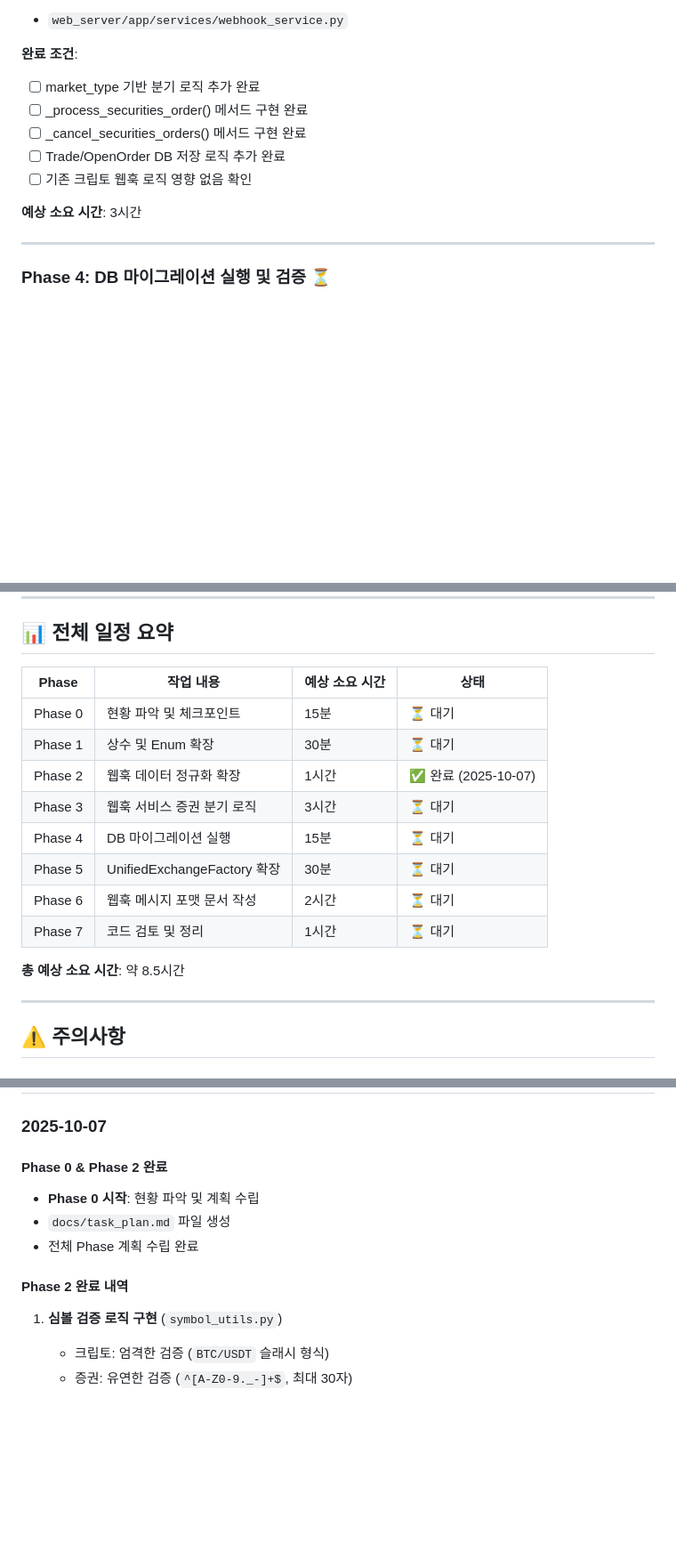
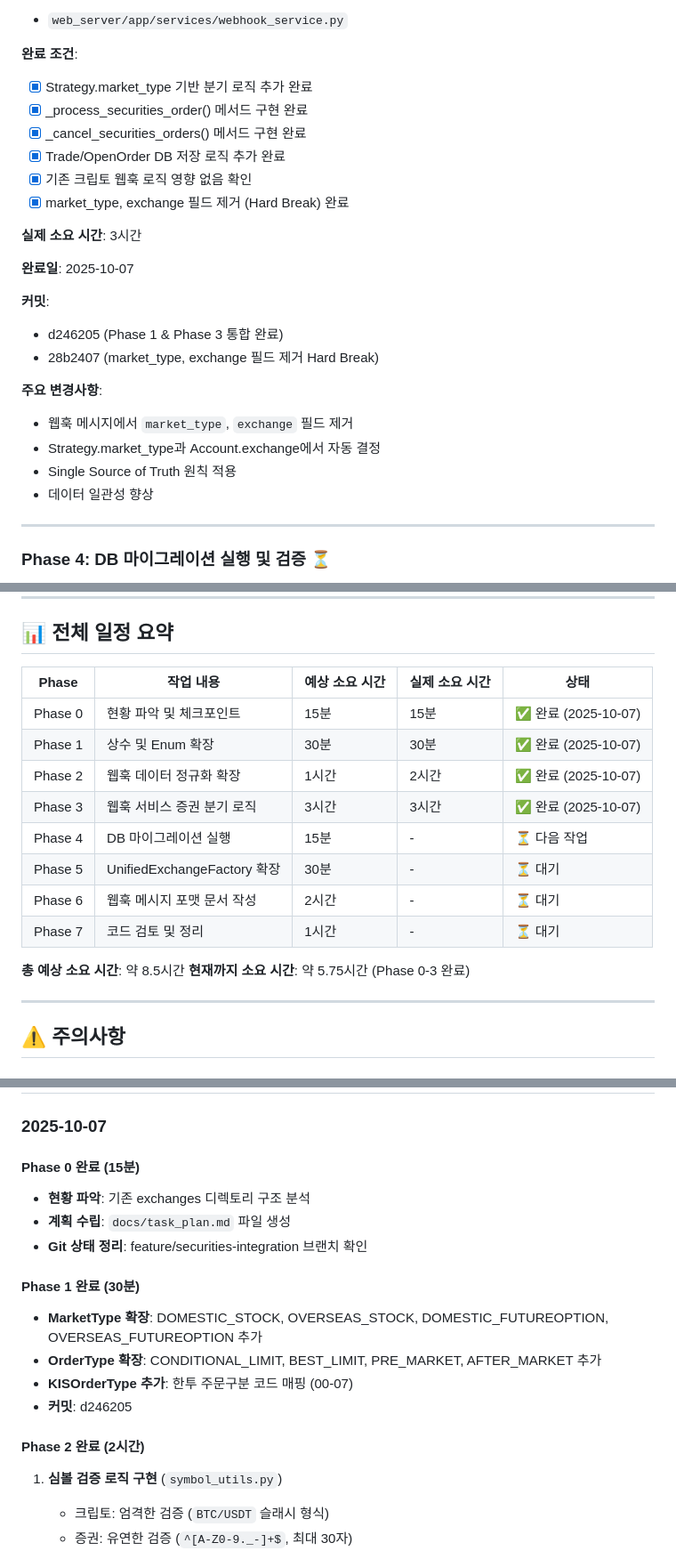
Before and after one commit to binee108/webserver, a Markdown page: docs/task_plan.md, 3 parts joined by grey strips. Shown at 89% size. Rendered like a GitHub page; blank space fills up the shorter version.

```diff
--- a/docs/task_plan.md
+++ b/docs/task_plan.md
@@ -516,13 +522,26 @@ async def _cancel_securities_orders(self, strategy, normalized_data: dict) -> di
 - `web_server/app/services/webhook_service.py`
 
 **완료 조건**:
-- [ ] market_type 기반 분기 로직 추가 완료
-- [ ] _process_securities_order() 메서드 구현 완료
-- [ ] _cancel_securities_orders() 메서드 구현 완료
-- [ ] Trade/OpenOrder DB 저장 로직 추가 완료
-- [ ] 기존 크립토 웹훅 로직 영향 없음 확인
+- [x] Strategy.market_type 기반 분기 로직 추가 완료
+- [x] _process_securities_order() 메서드 구현 완료
+- [x] _cancel_securities_orders() 메서드 구현 완료
+- [x] Trade/OpenOrder DB 저장 로직 추가 완료
+- [x] 기존 크립토 웹훅 로직 영향 없음 확인
+- [x] market_type, exchange 필드 제거 (Hard Break) 완료
 
-**예상 소요 시간**: 3시간
+**실제 소요 시간**: 3시간
+
+**완료일**: 2025-10-07
+
+**커밋**:
+- d246205 (Phase 1 & Phase 3 통합 완료)
+- 28b2407 (market_type, exchange 필드 제거 Hard Break)
+
+**주요 변경사항**:
+- 웹훅 메시지에서 `market_type`, `exchange` 필드 제거
+- Strategy.market_type과 Account.exchange에서 자동 결정
+- Single Source of Truth 원칙 적용
+- 데이터 일관성 향상
 
 ---
 
@@ -685,18 +704,19 @@ class UnifiedExchangeFactory:
 
 ## 📊 전체 일정 요약
 
-| Phase | 작업 내용 | 예상 소요 시간 | 상태 |
-|-------|----------|--------------|------|
-| Phase 0 | 현황 파악 및 체크포인트 | 15분 | ⏳ 대기 |
-| Phase 1 | 상수 및 Enum 확장 | 30분 | ⏳ 대기 |
-| Phase 2 | 웹훅 데이터 정규화 확장 | 1시간 | ✅ 완료 (2025-10-07) |
-| Phase 3 | 웹훅 서비스 증권 분기 로직 | 3시간 | ⏳ 대기 |
-| Phase 4 | DB 마이그레이션 실행 | 15분 | ⏳ 대기 |
-| Phase 5 | UnifiedExchangeFactory 확장 | 30분 | ⏳ 대기 |
-| Phase 6 | 웹훅 메시지 포맷 문서 작성 | 2시간 | ⏳ 대기 |
-| Phase 7 | 코드 검토 및 정리 | 1시간 | ⏳ 대기 |
+| Phase | 작업 내용 | 예상 소요 시간 | 실제 소요 시간 | 상태 |
+|-------|----------|--------------|---------------|------|
+| Phase 0 | 현황 파악 및 체크포인트 | 15분 | 15분 | ✅ 완료 (2025-10-07) |
+| Phase 1 | 상수 및 Enum 확장 | 30분 | 30분 | ✅ 완료 (2025-10-07) |
+| Phase 2 | 웹훅 데이터 정규화 확장 | 1시간 | 2시간 | ✅ 완료 (2025-10-07) |
+| Phase 3 | 웹훅 서비스 증권 분기 로직 | 3시간 | 3시간 | ✅ 완료 (2025-10-07) |
+| Phase 4 | DB 마이그레이션 실행 | 15분 | - | ⏳ 다음 작업 |
+| Phase 5 | UnifiedExchangeFactory 확장 | 30분 | - | ⏳ 대기 |
+| Phase 6 | 웹훅 메시지 포맷 문서 작성 | 2시간 | - | ⏳ 대기 |
+| Phase 7 | 코드 검토 및 정리 | 1시간 | - | ⏳ 대기 |
 
 **총 예상 소요 시간**: 약 8.5시간
+**현재까지 소요 시간**: 약 5.75시간 (Phase 0-3 완료)
 
 ---
 
@@ -745,12 +765,18 @@ class UnifiedExchangeFactory:
 
 ### 2025-10-07
 
-#### Phase 0 & Phase 2 완료
-- **Phase 0 시작**: 현황 파악 및 계획 수립
-- `docs/task_plan.md` 파일 생성
-- 전체 Phase 계획 수립 완료
+#### Phase 0 완료 (15분)
+- **현황 파악**: 기존 exchanges 디렉토리 구조 분석
+- **계획 수립**: `docs/task_plan.md` 파일 생성
+- **Git 상태 정리**: feature/securities-integration 브랜치 확인
 
-#### Phase 2 완료 내역
+#### Phase 1 완료 (30분)
+- **MarketType 확장**: DOMESTIC_STOCK, OVERSEAS_STOCK, DOMESTIC_FUTUREOPTION, OVERSEAS_FUTUREOPTION 추가
+- **OrderType 확장**: CONDITIONAL_LIMIT, BEST_LIMIT, PRE_MARKET, AFTER_MARKET 추가
+- **KISOrderType 추가**: 한투 주문구분 코드 매핑 (00-07)
+- **커밋**: d246205
+
+#### Phase 2 완료 (2시간)
 1. **심볼 검증 로직 구현** (`symbol_utils.py`)
    - 크립토: 엄격한 검증 (`BTC/USDT` 슬래시 형식)
    - 증권: 유연한 검증 (`^[A-Z0-9._-]+$`, 최대 30자)
```
Also changed, not shown: other parts of docs/task_plan.md (+37 -13 lines).
